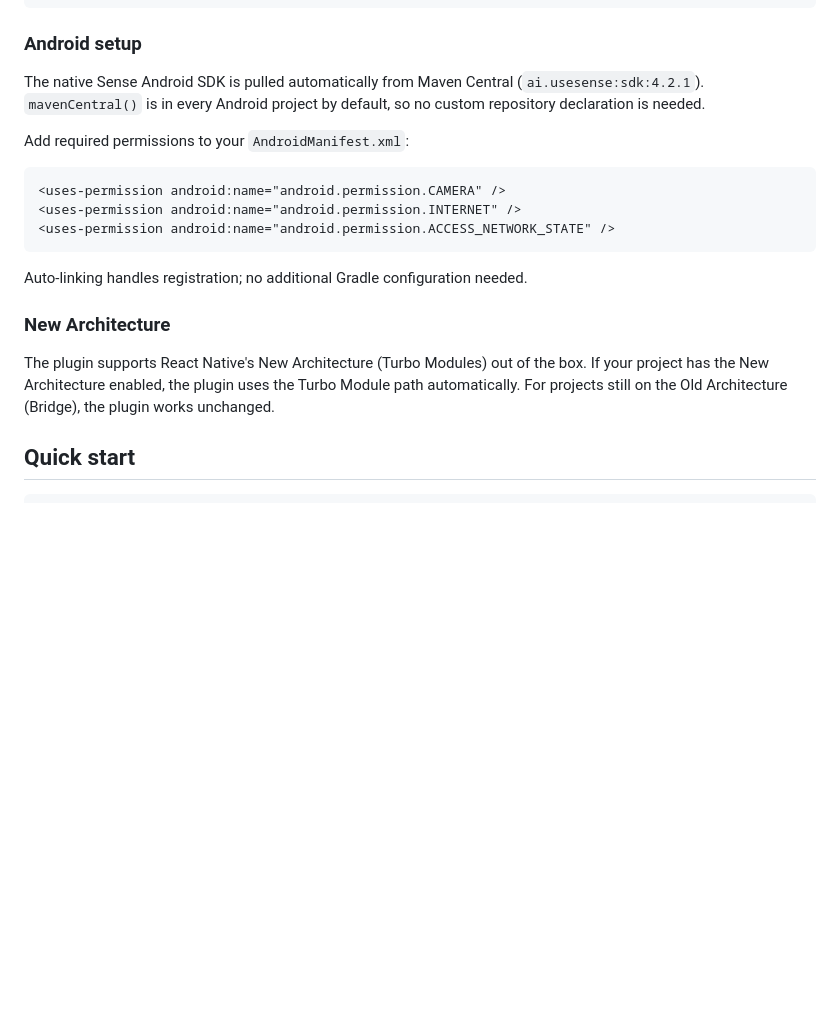
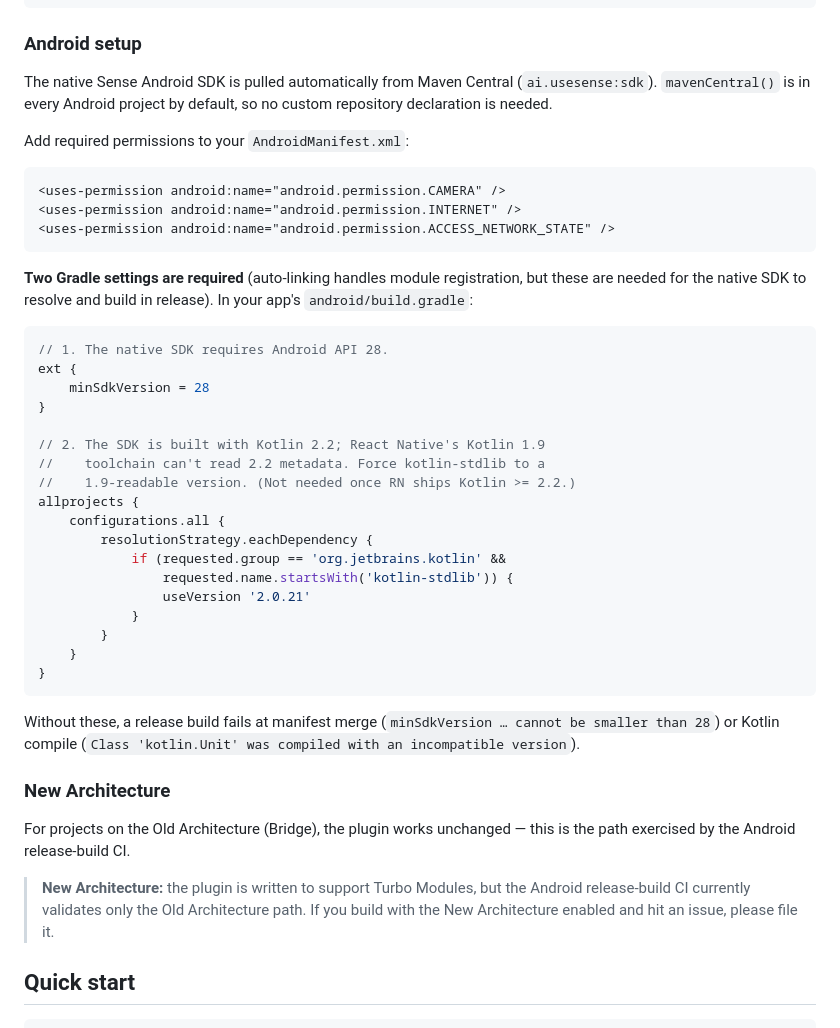
Before and after one commit to qudusadeyemi/react-native-usesense, a Markdown page: README.md, the part around the change. GitHub-like rendering; blank space fills up the shorter version.

Commit message:
docs: document required Android Gradle config (minSdk 28 + kotlin-stdlib force) + New Arch CI caveat

````diff
--- a/README.md
+++ b/README.md
@@ -63,9 +63,8 @@ dependency from the public CocoaPods trunk (`UseSenseSDK`, pinned to
 ### Android setup
 
 The native Sense Android SDK is pulled automatically from Maven
-Central (`ai.usesense:sdk:4.2.1`). `mavenCentral()` is in every
-Android project by default, so no custom repository declaration is
-needed.
+Central (`ai.usesense:sdk`). `mavenCentral()` is in every Android
+project by default, so no custom repository declaration is needed.
 
 Add required permissions to your `AndroidManifest.xml`:
 
@@ -75,15 +74,44 @@ Add required permissions to your `AndroidManifest.xml`:
 <uses-permission android:name="android.permission.ACCESS_NETWORK_STATE" />
 ```
 
-Auto-linking handles registration; no additional Gradle configuration
-needed.
+**Two Gradle settings are required** (auto-linking handles module
+registration, but these are needed for the native SDK to resolve and
+build in release). In your app's `android/build.gradle`:
+
+```groovy
+// 1. The native SDK requires Android API 28.
+ext {
+    minSdkVersion = 28
+}
+
+// 2. The SDK is built with Kotlin 2.2; React Native's Kotlin 1.9
+//    toolchain can't read 2.2 metadata. Force kotlin-stdlib to a
+//    1.9-readable version. (Not needed once RN ships Kotlin >= 2.2.)
+allprojects {
+    configurations.all {
+        resolutionStrategy.eachDependency {
+            if (requested.group == 'org.jetbrains.kotlin' &&
+                requested.name.startsWith('kotlin-stdlib')) {
+                useVersion '2.0.21'
+            }
+        }
+    }
+}
+```
+
+Without these, a release build fails at manifest merge
+(`minSdkVersion … cannot be smaller than 28`) or Kotlin compile
+(`Class 'kotlin.Unit' was compiled with an incompatible version`).
 
 ### New Architecture
 
-The plugin supports React Native's New Architecture (Turbo Modules)
-out of the box. If your project has the New Architecture enabled, the
-plugin uses the Turbo Module path automatically. For projects still on
-the Old Architecture (Bridge), the plugin works unchanged.
+For projects on the Old Architecture (Bridge), the plugin works
+unchanged — this is the path exercised by the Android release-build CI.
+
+> **New Architecture:** the plugin is written to support Turbo Modules,
+> but the Android release-build CI currently validates only the Old
+> Architecture path. If you build with the New Architecture enabled and
+> hit an issue, please file it.
 
 ## Quick start
 
````
